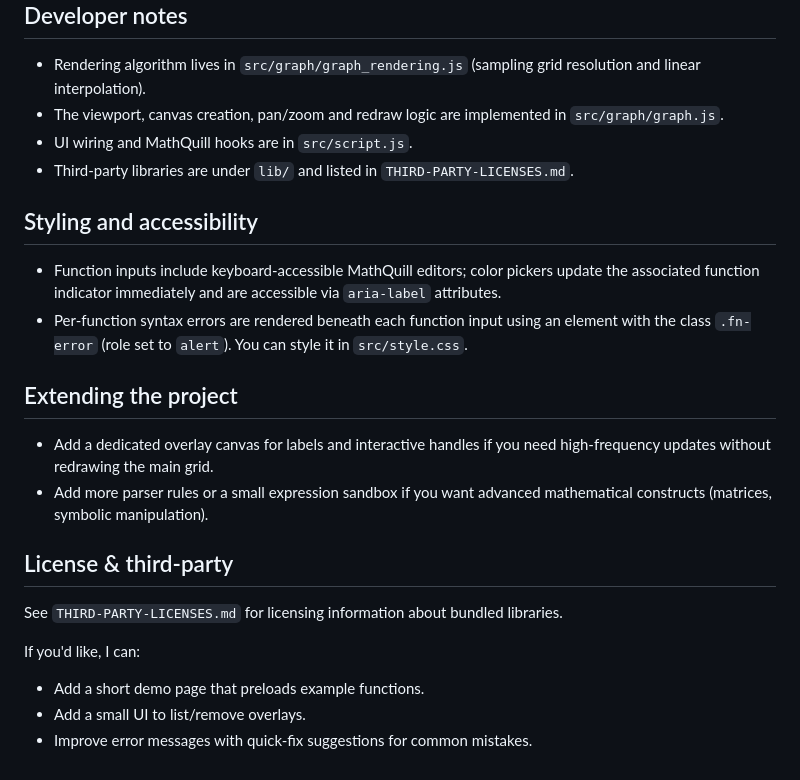
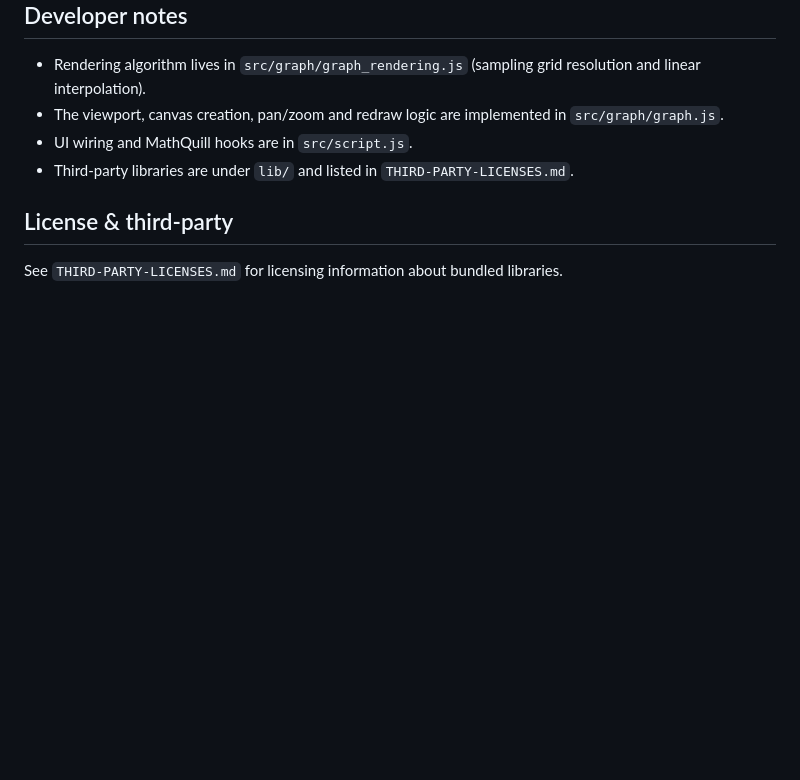
Before and after one commit to AkhilSirvi/graphing-calculator, a Markdown page: README.md, the part around the change. Rendered like a GitHub page; blank space fills up the shorter version.

```diff
--- a/README.md
+++ b/README.md
@@ -70,21 +70,6 @@ Developer notes
 - UI wiring and MathQuill hooks are in `src/script.js`.
 - Third-party libraries are under `lib/` and listed in `THIRD-PARTY-LICENSES.md`.
 
-Styling and accessibility
--------------------------
-- Function inputs include keyboard-accessible MathQuill editors; color pickers update the associated function indicator immediately and are accessible via `aria-label` attributes.
-- Per-function syntax errors are rendered beneath each function input using an element with the class `.fn-error` (role set to `alert`). You can style it in `src/style.css`.
-
-Extending the project
----------------------
-- Add a dedicated overlay canvas for labels and interactive handles if you need high-frequency updates without redrawing the main grid.
-- Add more parser rules or a small expression sandbox if you want advanced mathematical constructs (matrices, symbolic manipulation).
-
 License & third-party
 ---------------------
 See `THIRD-PARTY-LICENSES.md` for licensing information about bundled libraries.
-
-If you'd like, I can:
-- Add a short demo page that preloads example functions.
-- Add a small UI to list/remove overlays.
-- Improve error messages with quick-fix suggestions for common mistakes.
```
